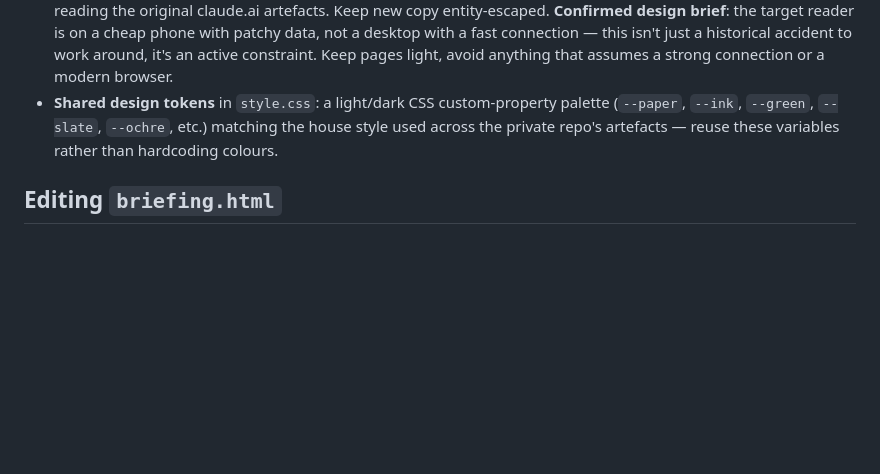
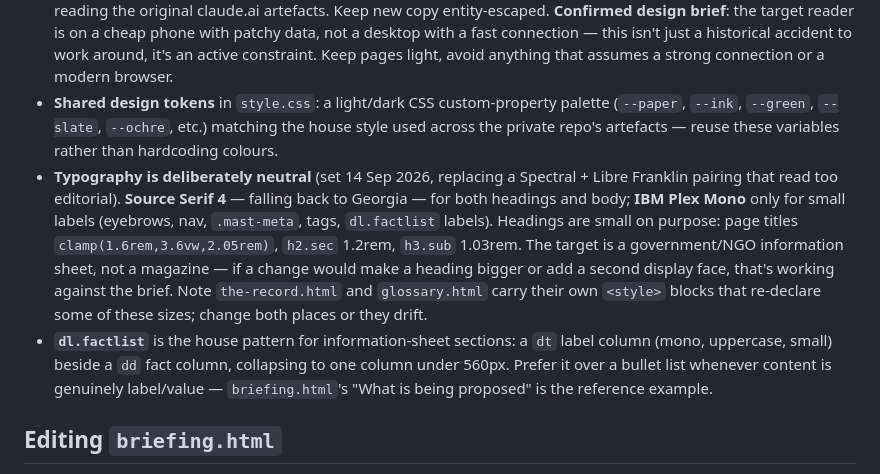
Before and after one commit to annaretief-sa/phelangreen-site, a Markdown page: CLAUDE.md, the part around the change. Drawn GitHub-style; blank space fills up the shorter version.

Commit message:
Record the typography direction and the factlist pattern in CLAUDE.md
Documents the Source Serif 4 / IBM Plex Mono split, the deliberately
small heading scale and the reasoning behind it (information sheet,
not magazine) so a future session doesn't "improve" it back toward
display type. Also flags that the-record.html and glossary.html
re-declare some heading sizes in their own <style> blocks, and
introduces dl.factlist as the house label/value pattern.

Co-Authored-By: Claude Opus 5 (1M context) <noreply@anthropic.com>

```diff
--- a/CLAUDE.md
+++ b/CLAUDE.md
@@ -45,6 +45,8 @@ Neutral, factual, and deliberately agnostic — politically, religiously, genera
 - **Live "Site last updated."** Every footer's `#siteUpdated` span is overwritten at load time by `site.js`, which fetches `https://api.github.com/repos/annaretief-sa/phelangreen-site/commits?per_page=1` (unauthenticated, CORS-open) and formats the latest commit's timestamp — no server, no manual date-editing, ever. It silently keeps the static fallback text if the fetch fails (e.g. offline). This means the displayed date is genuinely just "whenever `main` was last pushed," including unrelated typo fixes — that's intentional (transparency), not a bug to "fix" by filtering commits.
 - **ASCII-safe HTML.** All punctuation is HTML entities (`&mdash;`, `&hellip;`, `&eacute;`, etc.), not literal Unicode — this repo exists partly *because* literal em-dashes were rendering as mojibake (`â€"`) on some phone browsers reading the original claude.ai artefacts. Keep new copy entity-escaped. **Confirmed design brief**: the target reader is on a cheap phone with patchy data, not a desktop with a fast connection — this isn't just a historical accident to work around, it's an active constraint. Keep pages light, avoid anything that assumes a strong connection or a modern browser.
 - **Shared design tokens** in `style.css`: a light/dark CSS custom-property palette (`--paper`, `--ink`, `--green`, `--slate`, `--ochre`, etc.) matching the house style used across the private repo's artefacts — reuse these variables rather than hardcoding colours.
+- **Typography is deliberately neutral** (set 14 Sep 2026, replacing a Spectral + Libre Franklin pairing that read too editorial). **Source Serif 4** — falling back to Georgia — for both headings and body; **IBM Plex Mono** only for small labels (eyebrows, nav, `.mast-meta`, tags, `dl.factlist` labels). Headings are small on purpose: page titles `clamp(1.6rem,3.6vw,2.05rem)`, `h2.sec` 1.2rem, `h3.sub` 1.03rem. The target is a government/NGO information sheet, not a magazine — if a change would make a heading bigger or add a second display face, that's working against the brief. Note `the-record.html` and `glossary.html` carry their own `<style>` blocks that re-declare some of these sizes; change both places or they drift.
+- **`dl.factlist`** is the house pattern for information-sheet sections: a `dt` label column (mono, uppercase, small) beside a `dd` fact column, collapsing to one column under 560px. Prefer it over a bullet list whenever content is genuinely label/value — `briefing.html`'s "What is being proposed" is the reference example.
 
 ## Editing `briefing.html`
 
```
